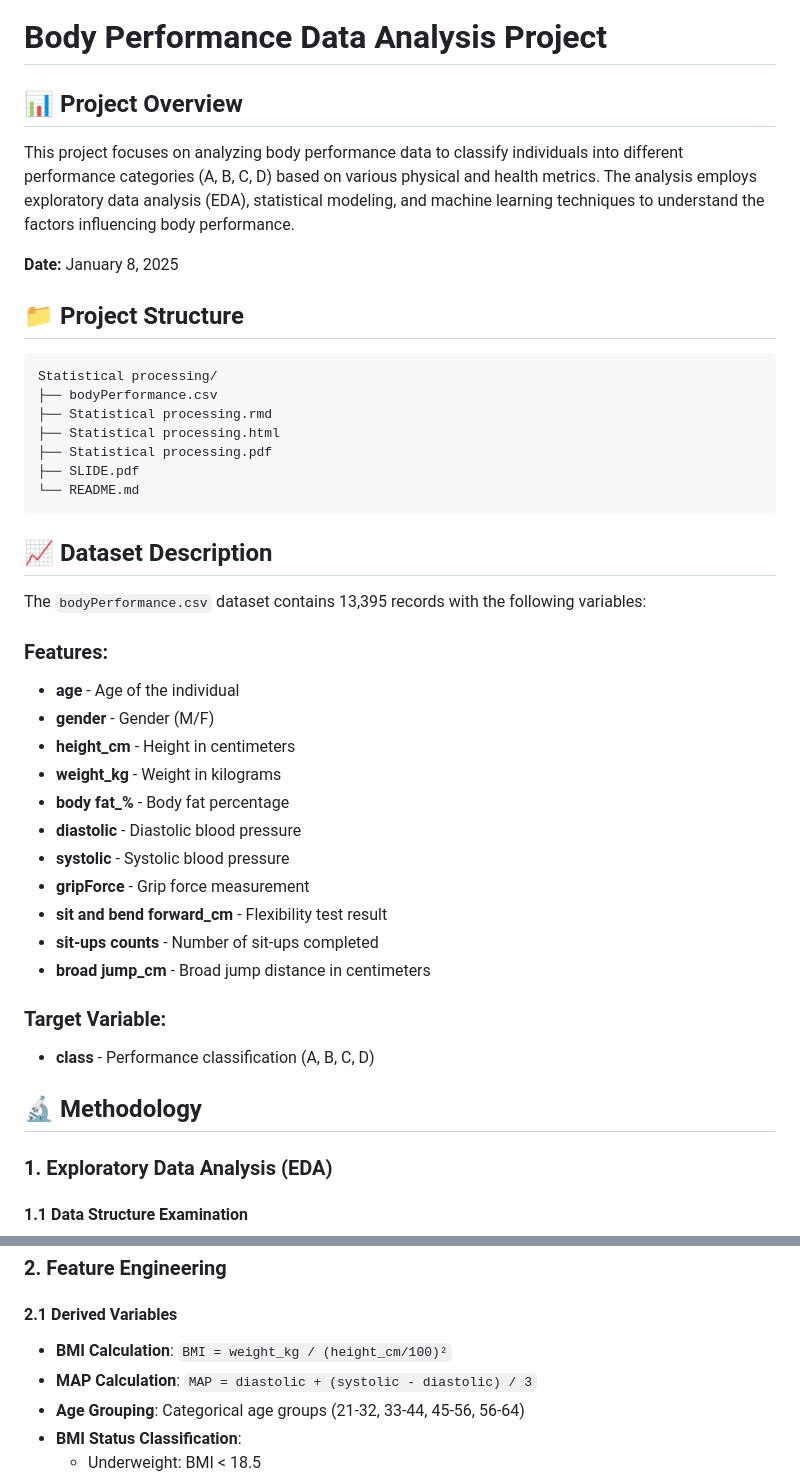
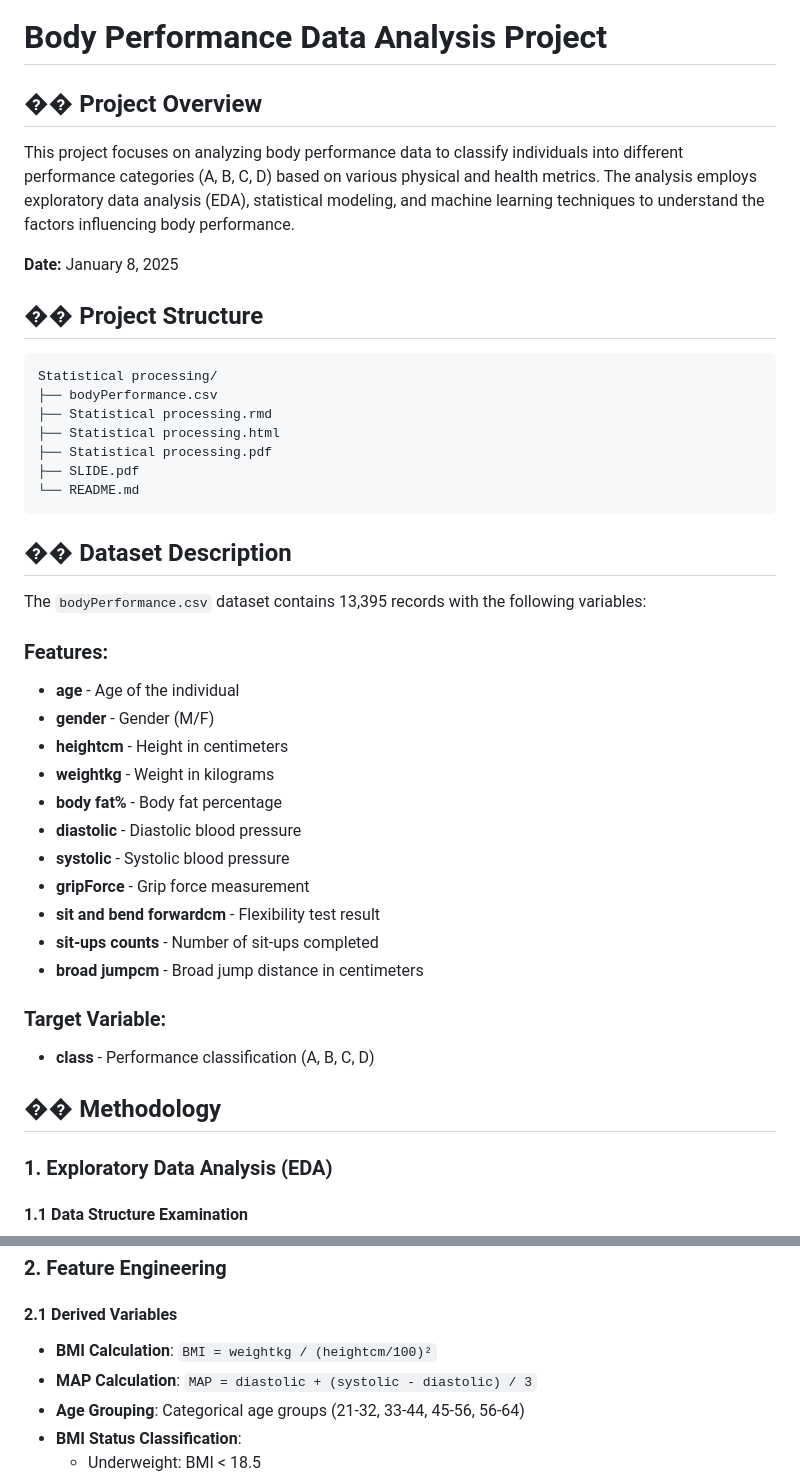
Before and after one commit to chienng27/StatiticalProcessing, a Markdown page: README.md, 2 parts joined by grey strips. Rendered like a GitHub page.

````diff
--- a/README.md
+++ b/README.md
@@ -1,12 +1,12 @@
 # Body Performance Data Analysis Project
 
-## 📊 Project Overview
+## �� Project Overview
 
 This project focuses on analyzing body performance data to classify individuals into different performance categories (A, B, C, D) based on various physical and health metrics. The analysis employs exploratory data analysis (EDA), statistical modeling, and machine learning techniques to understand the factors influencing body performance.
 
 **Date:** January 8, 2025
 
-## 📁 Project Structure
+## �� Project Structure
 
 ```
 Statistical processing/
@@ -18,27 +18,27 @@ Statistical processing/
 └── README.md
 ```
 
-## 📈 Dataset Description
+## �� Dataset Description
 
 The `bodyPerformance.csv` dataset contains 13,395 records with the following variables:
 
 ### Features:
 - **age** - Age of the individual
 - **gender** - Gender (M/F)
-- **height_cm** - Height in centimeters
-- **weight_kg** - Weight in kilograms
-- **body fat_%** - Body fat percentage
+- **heightcm** - Height in centimeters
+- **weightkg** - Weight in kilograms
+- **body fat%** - Body fat percentage
 - **diastolic** - Diastolic blood pressure
 - **systolic** - Systolic blood pressure
 - **gripForce** - Grip force measurement
-- **sit and bend forward_cm** - Flexibility test result
+- **sit and bend forwardcm** - Flexibility test result
 - **sit-ups counts** - Number of sit-ups completed
-- **broad jump_cm** - Broad jump distance in centimeters
+- **broad jumpcm** - Broad jump distance in centimeters
 
 ### Target Variable:
 - **class** - Performance classification (A, B, C, D)
 
-## 🔬 Methodology
+## �� Methodology
 
 ### 1. Exploratory Data Analysis (EDA)
 
@@ -81,7 +81,7 @@ The `bodyPerformance.csv` dataset contains 13,395 records with the following var
 ### 2. Feature Engineering
 
 #### 2.1 Derived Variables
-- **BMI Calculation**: `BMI = weight_kg / (height_cm/100)²`
+- **BMI Calculation**: `BMI = weightkg / (heightcm/100)²`
 - **MAP Calculation**: `MAP = diastolic + (systolic - diastolic) / 3`
 - **Age Grouping**: Categorical age groups (21-32, 33-44, 45-56, 56-64)
 - **BMI Status Classification**:
````
Also changed, not shown: other parts of README.md (+8 -10 lines).
